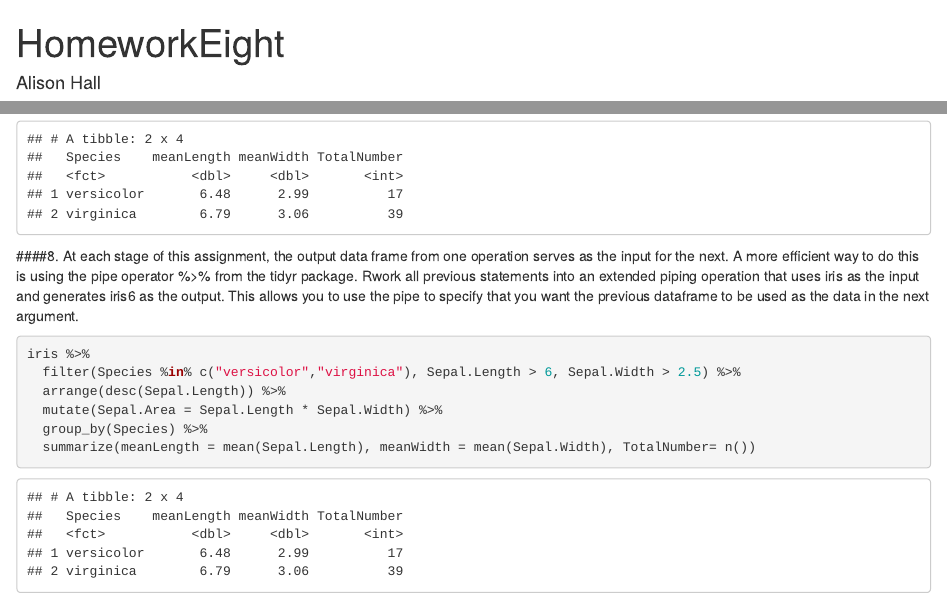
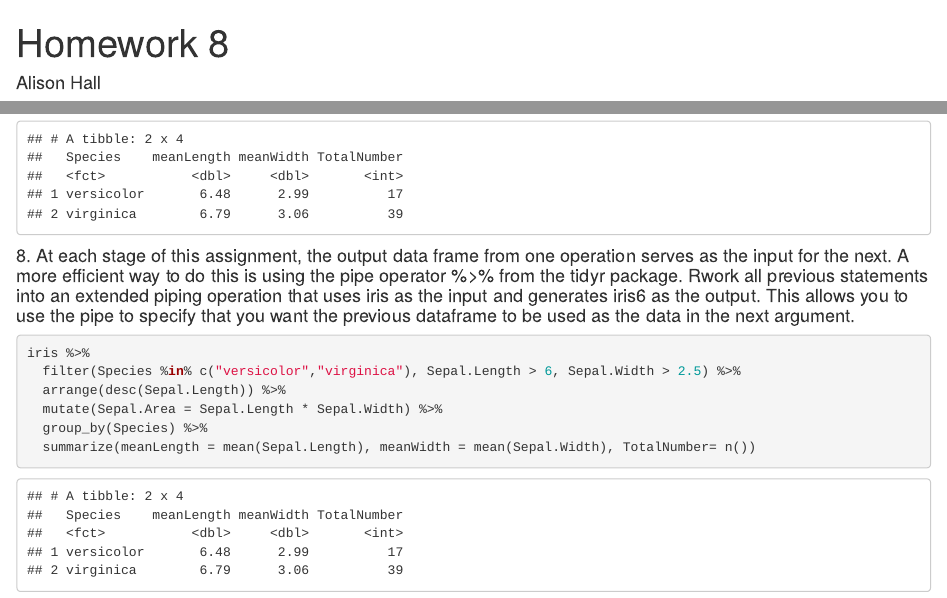
Before and after one commit to aehall26/HallBio381, an R Markdown document (HomeworkEight.Rmd): the page in a window 1100 px wide, from its top, and a second part further down, joined at a grey line. The pictures show the output file HomeworkEight.html that the author committed with the source, opened offline.

Commit message:
edit hw8

```diff
--- a/HomeworkEight.Rmd
+++ b/HomeworkEight.Rmd
@@ -1,5 +1,5 @@
 ---
-title: "HomeworkEight"
+title: "Homework 8"
 author: "Alison Hall"
 date: "3/5/2020"
 output: html_document
```
Also changed, not shown: HomeworkEight.html, HomeworkEight.Rmd (2 more changed lines).
